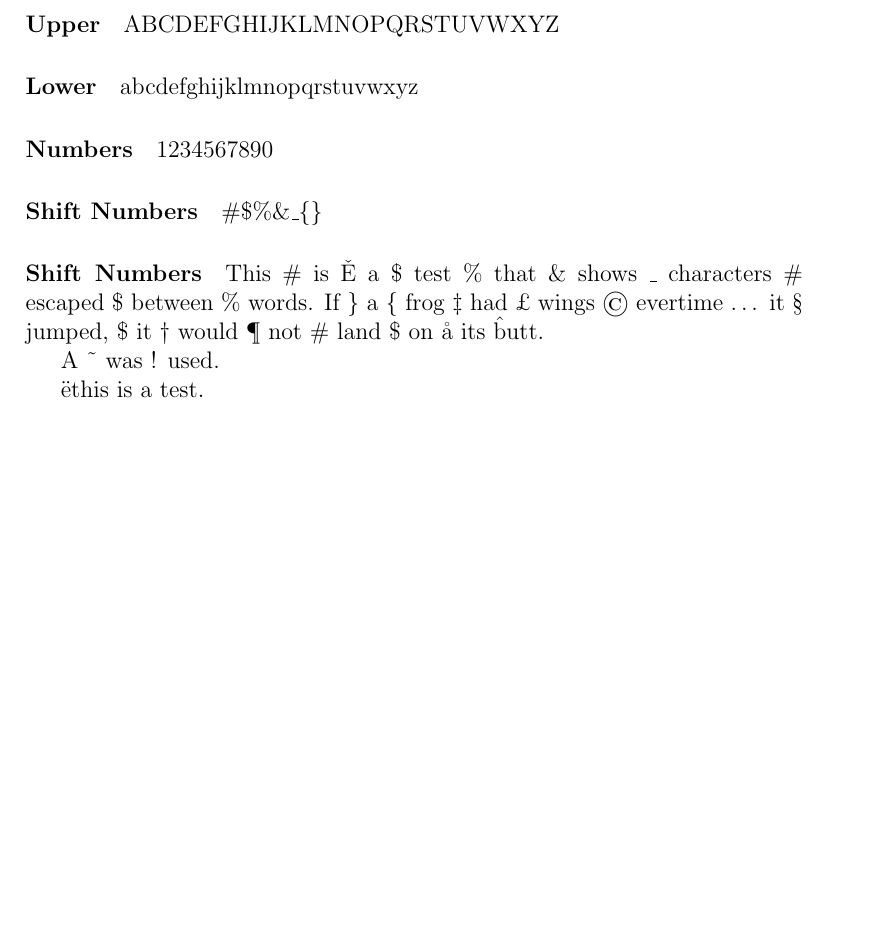
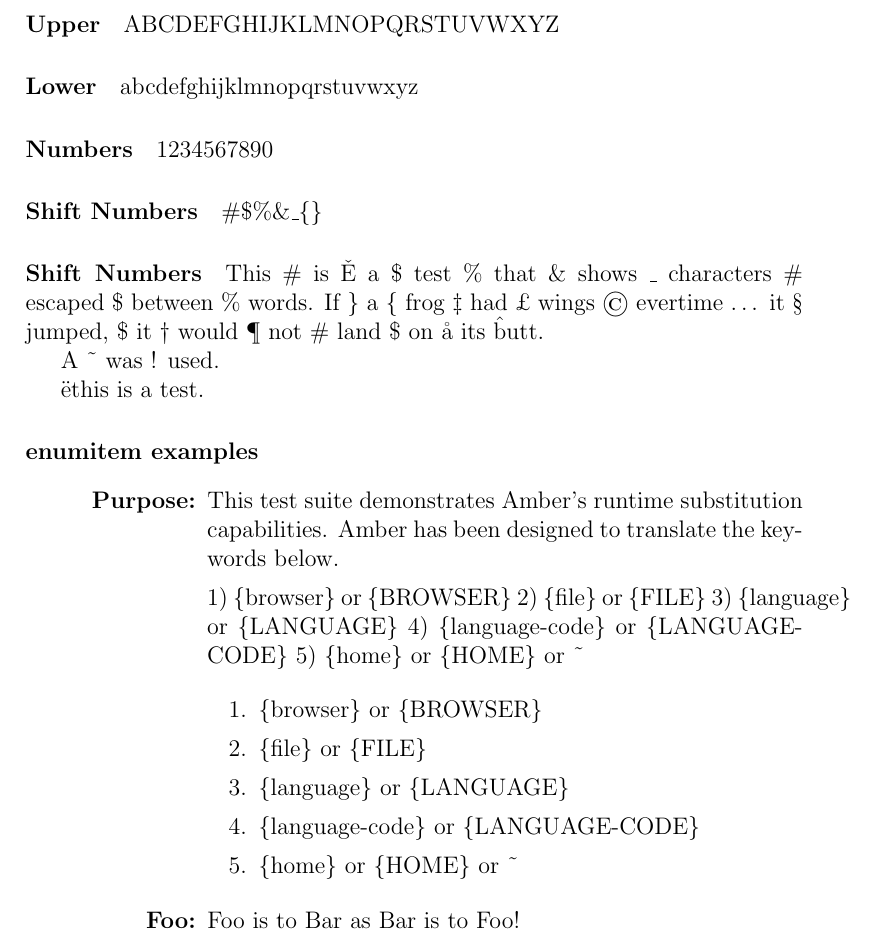
Before and after one commit to Traap/amber, a LaTeX document (report/EscapeLaTeXChar.tex): part of the page, cut so that both start at the same text, the shorter picture padded with empty space. Compiled offline with pdfLaTeX.

Commit message:
Rspec through 1.5.278 are working.

```diff
--- a/report/EscapeLaTeXChar.tex
+++ b/report/EscapeLaTeXChar.tex
@@ -1,4 +1,5 @@
 \documentclass[12pt]{article}%
+\usepackage{enumitem}%
 \begin{document}%
 
 \paragraph{Upper}
@@ -21,4 +22,27 @@ it \S\ jumped, \$ it \dag\ would \P\ not \#\ land \$\ on \aa\ its \^ butt.
 A \~\ was ! used.
 
 \"{e}this is a test.
-\end{document}%
+
+\paragraph{enumitem examples}
+\begin{description}[align=right,leftmargin=3.2cm,labelindent=3.0cm]
+  \item[Purpose:]
+    This test suite demonstrates Amber's runtime substitution capabilities.
+    Amber has been designed to translate the keywords below.
+
+    1) \{browser\} or \{BROWSER\}
+    2) \{file\} or \{FILE\}
+    3) \{language\} or \{LANGUAGE\}
+    4) \{language-code\} or \{LANGUAGE-CODE\}
+    5) \{home\} or \{HOME\} or \~\
+
+    \begin{enumerate}
+      \item \{browser\} or \{BROWSER\}
+      \item \{file\} or \{FILE\}
+      \item \{language\} or \{LANGUAGE\}
+      \item \{language-code\} or \{LANGUAGE-CODE\}
+      \item \{home\} or \{HOME\} or \~\
+    \end{enumerate}
+
+  \item[Foo:] Foo is to Bar as Bar is to Foo!
+
+\end{description} \end{document}%
```
Also changed, not shown: 6 other files.
